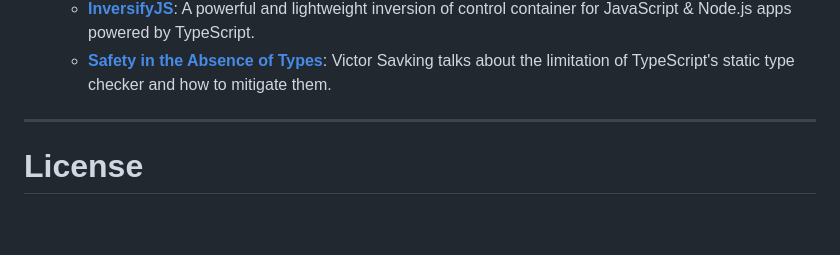
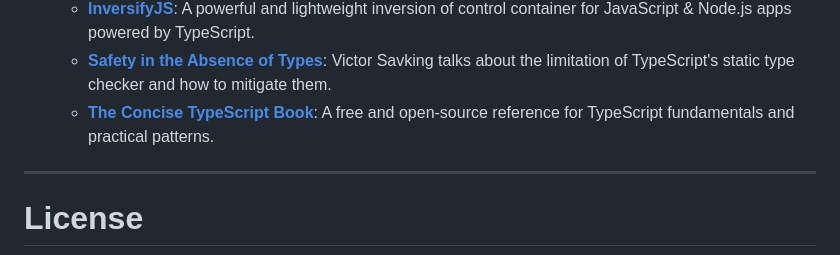
Before and after one commit to dypsilon/frontend-dev-bookmarks, a Markdown page: languages-protocols-browser-apis/transpiled-languages.md, the part around the change. Rendered like a GitHub page; blank space fills up the shorter version.

Commit message:
Add The Concise TypeScript Book to TypeScript resources

```diff
--- a/languages-protocols-browser-apis/transpiled-languages.md
+++ b/languages-protocols-browser-apis/transpiled-languages.md
@@ -22,6 +22,7 @@ Abstract languages converted to native, browser supported standards like JavaScr
     + **[Angular 2: Why TypeScript?](https://vsavkin.com/writing-angular-2-in-typescript-1fa77c78d8e8)**: Angular 2 is written in TypeScript. In this article Victor Savkin talks about why they made the decision.
     + **[InversifyJS](https://github.com/inversify/InversifyJS)**: A powerful and lightweight inversion of control container for JavaScript & Node.js apps powered by TypeScript.
     + **[Safety in the Absence of Types](https://vsavkin.com/typescript-how-to-be-safe-even-if-you-cannot-type-it-31eb08485fe6)**: Victor Savking talks about the limitation of TypeScript's static type checker and how to mitigate them.
+    + **[The Concise TypeScript Book](https://github.com/gibbok/typescript-book)**: A free and open-source reference for TypeScript fundamentals and practical patterns.
 
 
 ------------------
```
